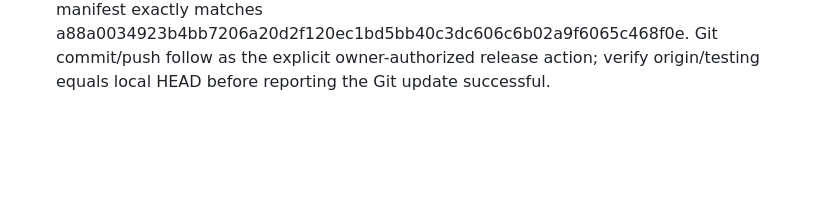
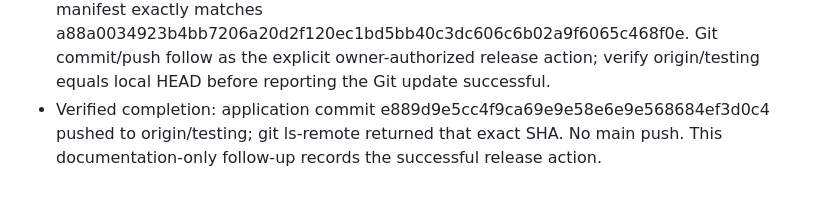
Before and after one commit to azdenn/auditera-ai, a Markdown page: docs/WORK_LOG.md, the part around the change. Drawn GitHub-style; blank space fills up the shorter version.

Commit message:
Record verified testing release and Git push

```diff
--- a/docs/WORK_LOG.md
+++ b/docs/WORK_LOG.md
@@ -495,3 +495,6 @@ separate privacy/data contract and budget; broader launch risks remain in the re
   Live manifest exactly matches a88a0034923b4bb7206a20d2f120ec1bd5bb40c3dc606c6b02a9f6065c468f0e.
   Git commit/push follow as the explicit owner-authorized release action; verify
   origin/testing equals local HEAD before reporting the Git update successful.
+- Verified completion: application commit e889d9e5cc4f9ca69e9e58e6e9e568684ef3d0c4
+  pushed to origin/testing; git ls-remote returned that exact SHA. No main push.
+  This documentation-only follow-up records the successful release action.
```
Also changed, not shown: docs/PROJECT_MEMORY.md (+4 -1 lines).
